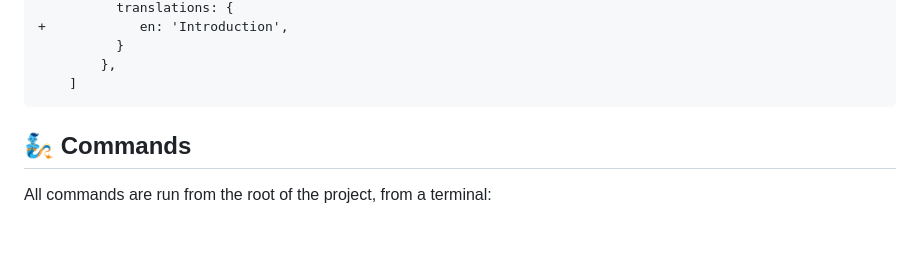
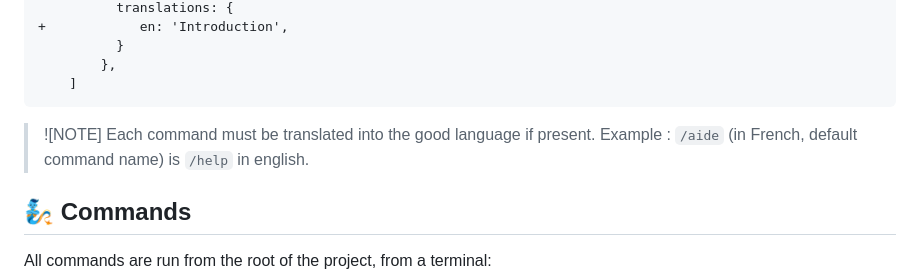
Before and after one commit to mrrobotdotapp/docs.mrrobot.app, a Markdown page: README.md, the part around the change. Rendered like a GitHub page; blank space fills up the shorter version.

Commit message:
Add i18n note for translating commands

````diff
--- a/README.md
+++ b/README.md
@@ -96,6 +96,9 @@ sidebar: [
     ]
 ```
 
+> ![NOTE]
+> Each command must be translated into the good language if present.
+> Example : `/aide` (in French, default command name) is `/help` in english.
 
 ## 🧞 Commands
 
````
